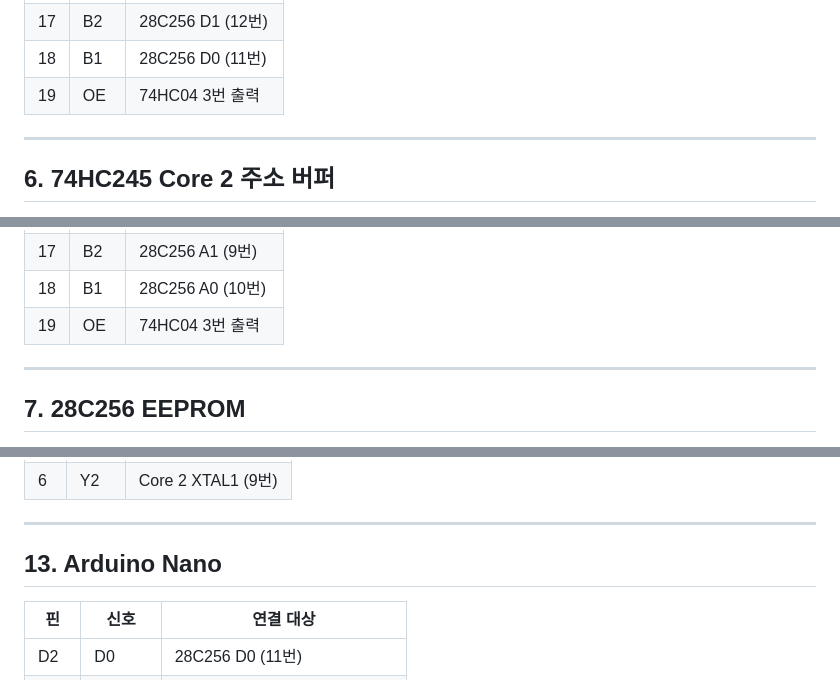
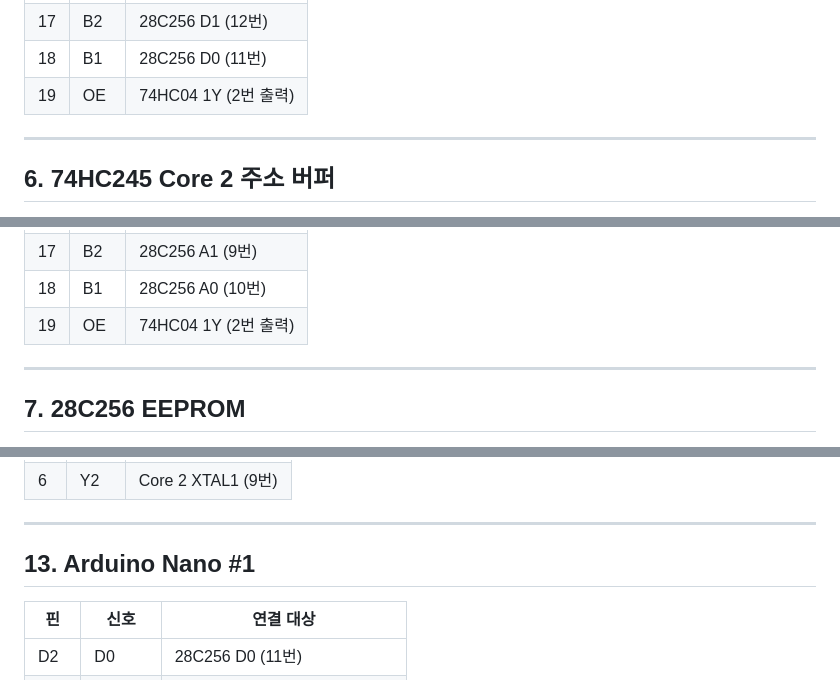
Before and after one commit to Sierrastdio/Dual328P, a Markdown page: PinManual.md, 3 parts joined by grey strips. Rendered like a GitHub page.

```diff
--- a/PinManual.md
+++ b/PinManual.md
@@ -138,7 +138,7 @@
 | 16 | B3 | 28C256 D2 (13번) |
 | 17 | B2 | 28C256 D1 (12번) |
 | 18 | B1 | 28C256 D0 (11번) |
-| 19 | OE | 74HC04 3번 출력 |
+| 19 | OE | 74HC04 1Y (2번 출력) |
 
 ---
 
@@ -163,7 +163,7 @@
 | 16 | B3 | 28C256 A2 (8번) |
 | 17 | B2 | 28C256 A1 (9번) |
 | 18 | B1 | 28C256 A0 (10번) |
-| 19 | OE | 74HC04 3번 출력 |
+| 19 | OE | 74HC04 1Y (2번 출력) |
 
 ---
 
@@ -282,7 +280,7 @@
 
 ---
 
-## 13. Arduino Nano
+## 13. Arduino Nano #1
 
 | 핀 | 신호 | 연결 대상 |
 |----|------|-----------|
```
Also changed, not shown: other parts of PinManual.md (+12 -9 lines).
